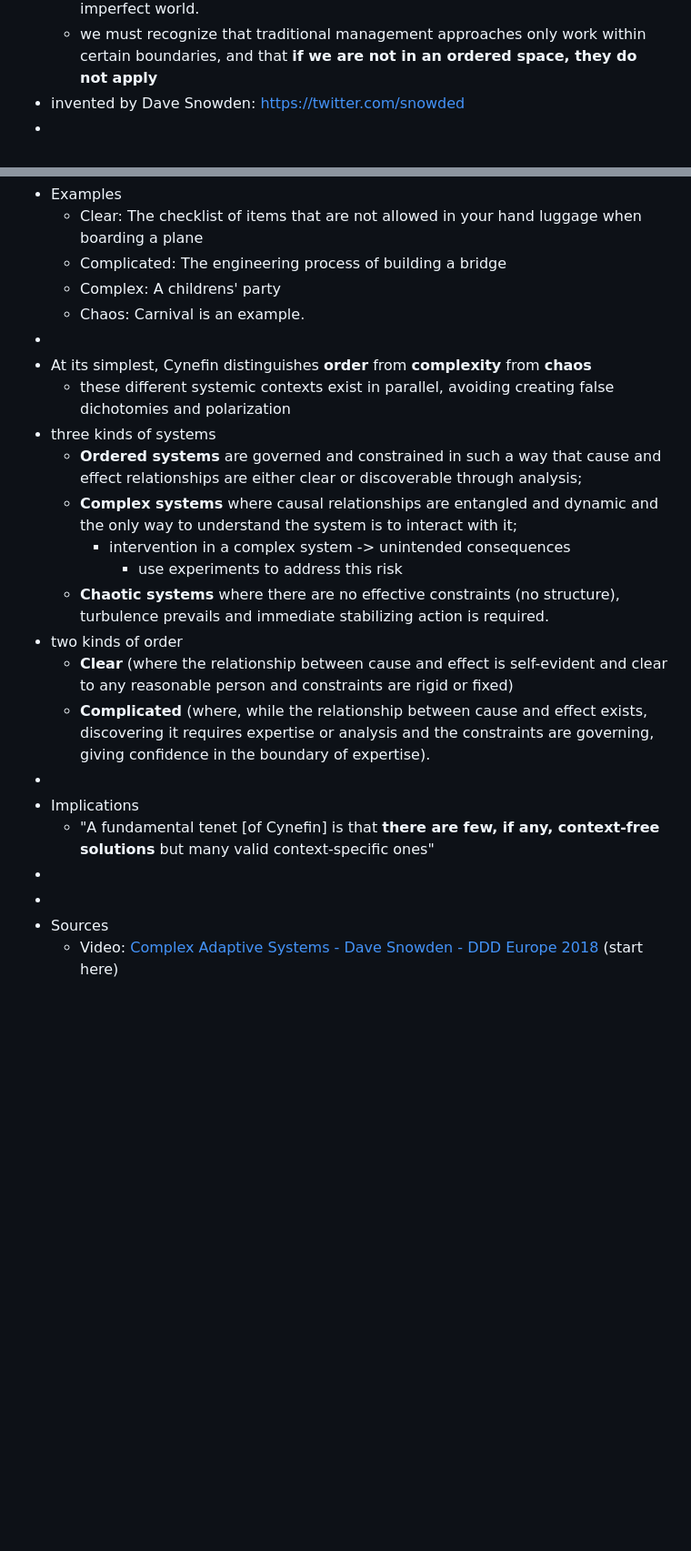
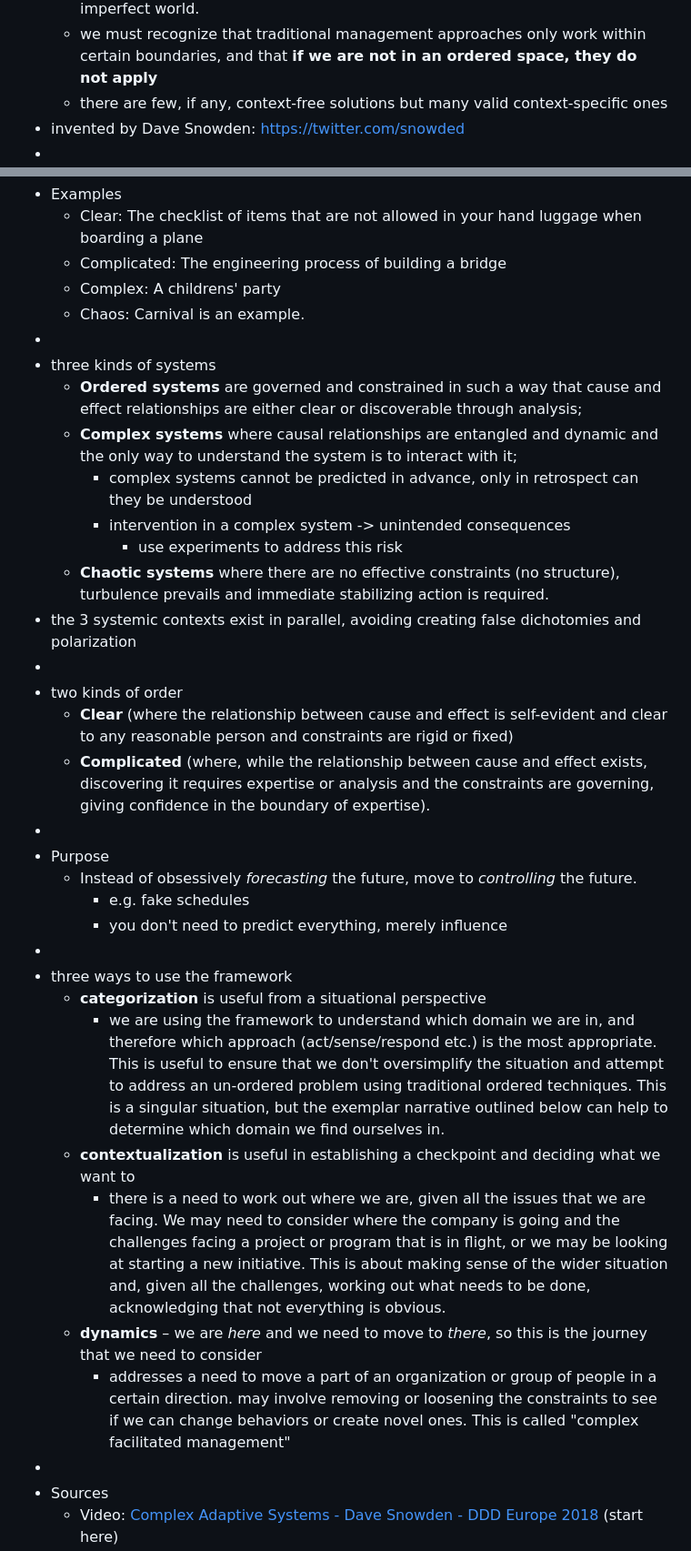
Before and after one commit to dustingetz/dustingetz.github.io, a Markdown page: pages/Model%3A Cynefin, a map of uncertainty.md, 2 parts joined by grey strips. Shown: that part at 91% size. Rendered like a GitHub page; blank space fills up the shorter version.

Commit message:
cynefin cleanup

```diff
--- a/pages/Model%3A Cynefin, a map of uncertainty.md
+++ b/pages/Model%3A Cynefin, a map of uncertainty.md
@@ -3,6 +3,7 @@ public:: true
 - Cynefin (pronounced "kinevin") = a framework for dealing with (operating in) uncertainty
 	- provides managers with the means to realize that they are facing a messy, intractable problem, and with the tools to enable them to make progress in this imperfect world.
 	- we must recognize that traditional management approaches only work within certain boundaries, and that **if we are not in an ordered space, they do not apply**
+	- there are few, if any, context-free solutions but many valid context-specific ones
 - invented by Dave Snowden: https://twitter.com/snowded
 -
 - ![image.png](../assets/image_1689518406397_0.png)
@@ -13,21 +14,31 @@ public:: true
 	- Complex: A childrens' party
 	- Chaos: Carnival is an example.
 -
-- At its simplest, Cynefin distinguishes **order** from **complexity** from **chaos**
-	- these different systemic contexts exist in parallel, avoiding creating false dichotomies and polarization
 - three kinds of systems
 	- **Ordered systems** are governed and constrained in such a way that cause and effect relationships are either clear or discoverable through analysis;
 	- **Complex systems** where causal relationships are entangled and dynamic and the only way to understand the system is to interact with it;
+		- complex systems cannot be predicted in advance, only in retrospect can they be understood
 		- intervention in a complex system -> unintended consequences
 			- use experiments to address this risk
 	- **Chaotic systems** where there are no effective constraints (no structure), turbulence prevails and immediate stabilizing action is required.
+- the 3 systemic contexts exist in parallel, avoiding creating false dichotomies and polarization
+-
 - two kinds of order
 	- **Clear** (where the relationship between cause and effect is self-evident and clear to any reasonable person and constraints are rigid or fixed)
 	- **Complicated** (where, while the relationship between cause and effect exists, discovering it requires expertise or analysis and the constraints are governing, giving confidence in the boundary of expertise).
 -
-- Implications
-	- "A fundamental tenet [of Cynefin] is that **there are few, if any, context-free solutions** but many valid context-specific ones"
+- Purpose
+	- Instead of obsessively *forecasting* the future, move to *controlling* the future.
+		- e.g. fake schedules
+		- you don't need to predict everything, merely influence
 -
+- three ways to use the framework
+	- **categorization** is useful from a situational perspective
+		- we are using the framework to understand which domain we are in, and therefore which approach (act/sense/respond etc.) is the most appropriate. This is useful to ensure that we don't oversimplify the situation and attempt to address an un-ordered problem using traditional ordered techniques. This is a singular situation, but the exemplar narrative outlined below can help to determine which domain we find ourselves in.
+	- **contextualization** is useful in establishing a checkpoint and deciding what we want to
+		- there is a need to work out where we are, given all the issues that we are facing. We may need to consider where the company is going and the challenges facing a project or program that is in flight, or we may be looking at starting a new initiative. This is about making sense of the wider situation and, given all the challenges, working out what needs to be done, acknowledging that not everything is obvious.
+	- **dynamics** – we are *here* and we need to move to *there*, so this is the journey that we need to consider
+		- addresses a need to move a part of an organization or group of people in a certain direction. may involve removing or loosening the constraints to see if we can change behaviors or create novel ones. This is called "complex facilitated management"
 -
 - Sources
 	- Video: [Complex Adaptive Systems - Dave Snowden - DDD Europe 2018](https://www.youtube.com/watch?v=l4-vpegxYPg) (start here)
```
Also changed, not shown: other parts of pages/Model%3A Cynefin, a map of uncertainty.md (+0 -7 lines).
